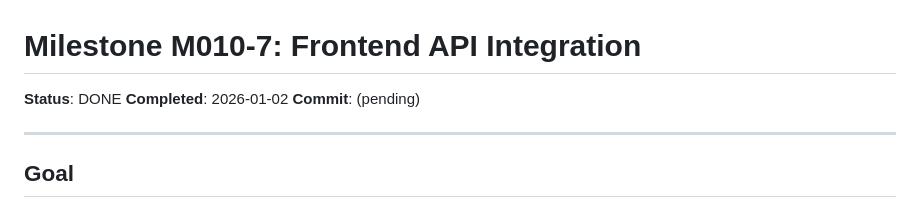
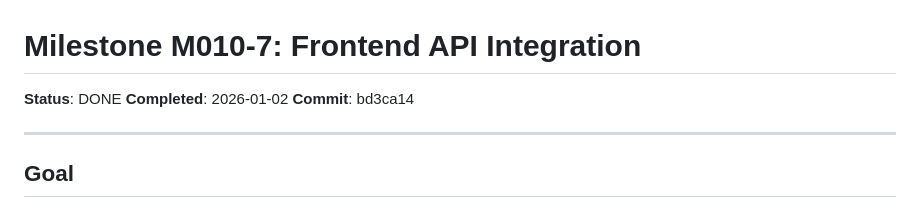
Before and after one commit to dgsung/ExpertLens, a Markdown page: reports/milestone-010-7.md, the part around the change. Drawn GitHub-style.

Commit message:
docs: update M010-7 commit SHA

```diff
--- a/reports/milestone-010-7.md
+++ b/reports/milestone-010-7.md
@@ -2,7 +2,7 @@
 
 **Status**: DONE
 **Completed**: 2026-01-02
-**Commit**: (pending)
+**Commit**: bd3ca14
 
 ---
 
```
Also changed, not shown: specs/010-expertlens/tasks.md (+1 -1 lines).
